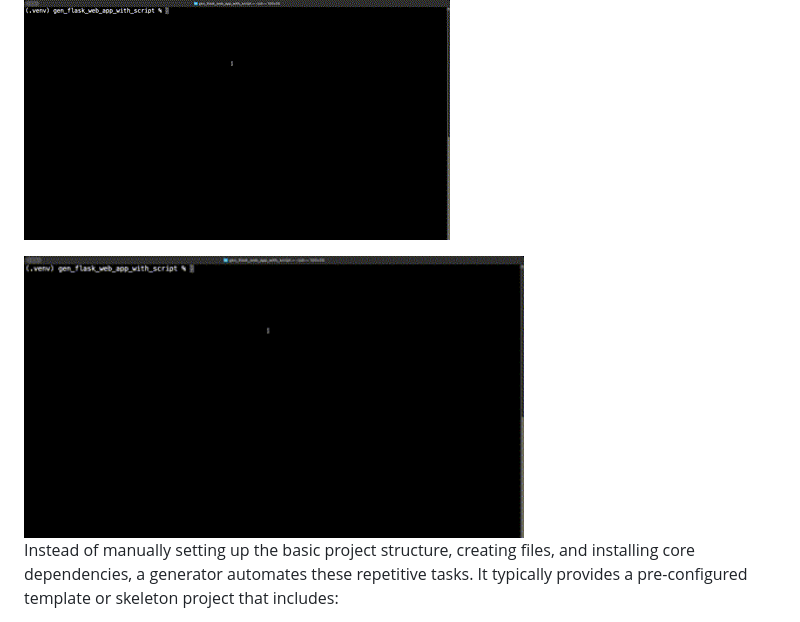
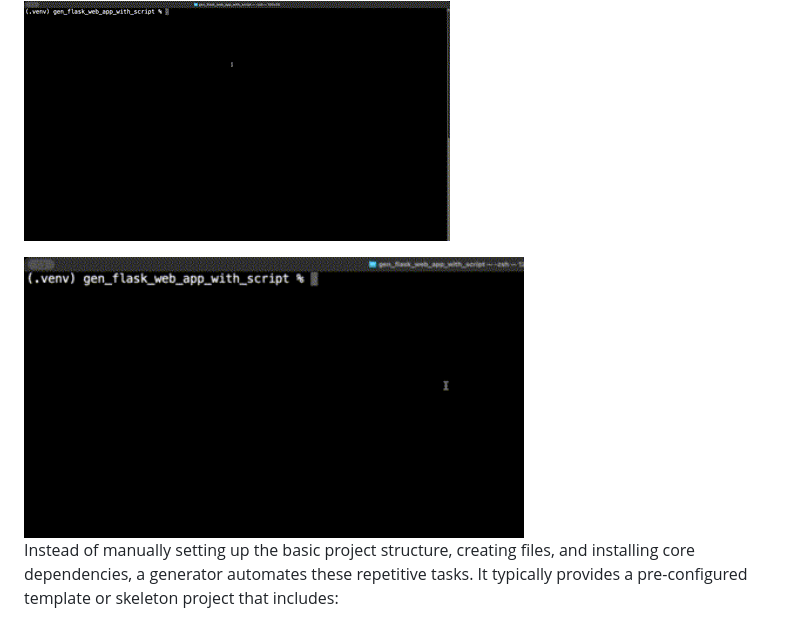
Before and after one commit to scheehan/gen_flask_web_app_with_script, a Markdown page: README.md, the part around the change. Rendered like a GitHub page; pictures changed too: images/mac_output2.gif (added).

Commit message:
add image

```diff
--- a/README.md
+++ b/README.md
@@ -58,7 +58,7 @@ What you will get once ran the script.
 
 ![mac_output](/images/mac_output.gif)
 
-<img src="/images/mac_output.gif" alt="mac output" width="500" height="300">
+<img src="/images/mac_output2.gif" alt="mac output" width="500" height="300">
 
 Instead of manually setting up the basic project structure, creating files, and installing core dependencies, a generator automates these repetitive tasks.  It typically provides a pre-configured template or skeleton project that includes:
 
```
